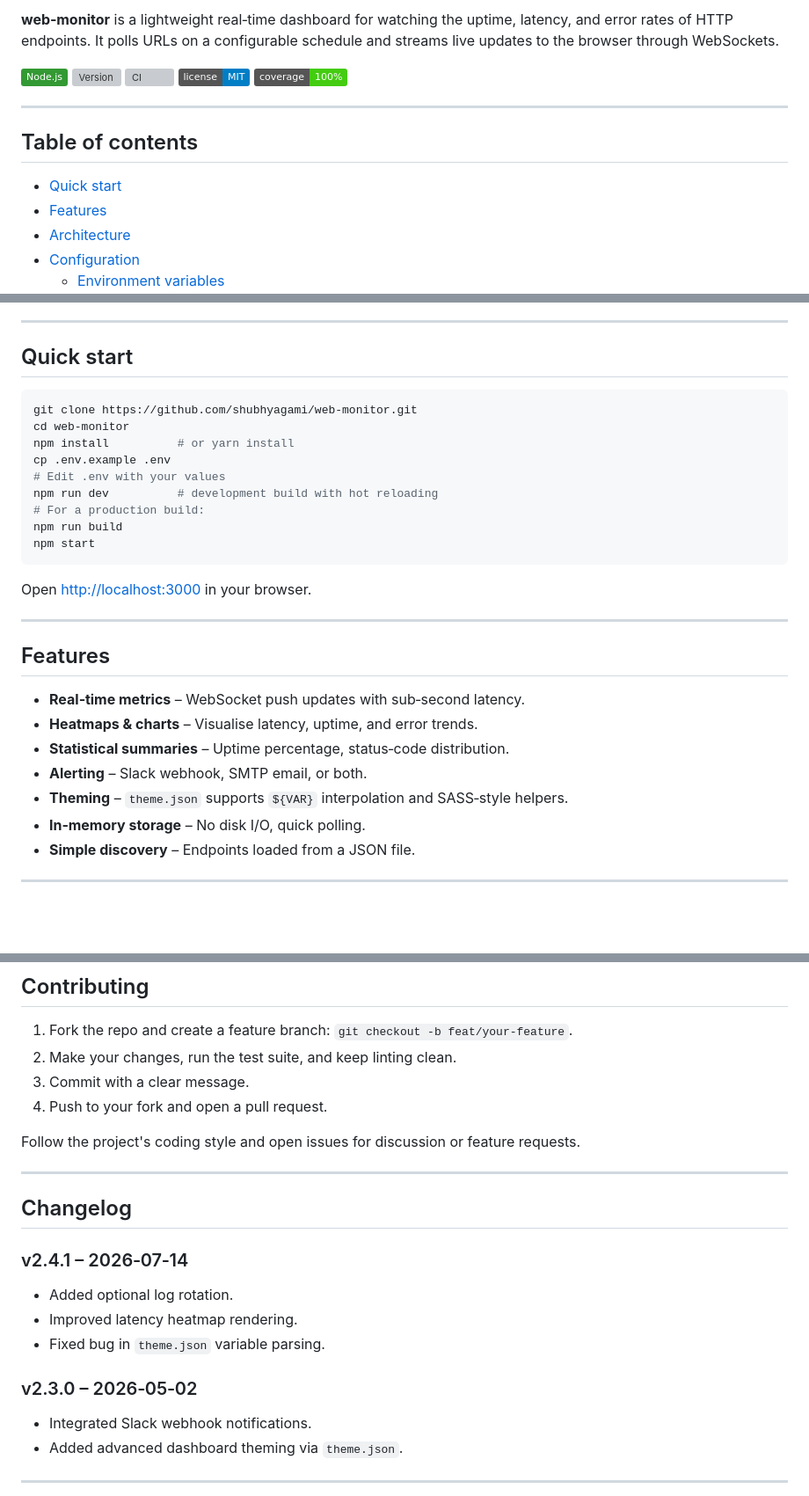
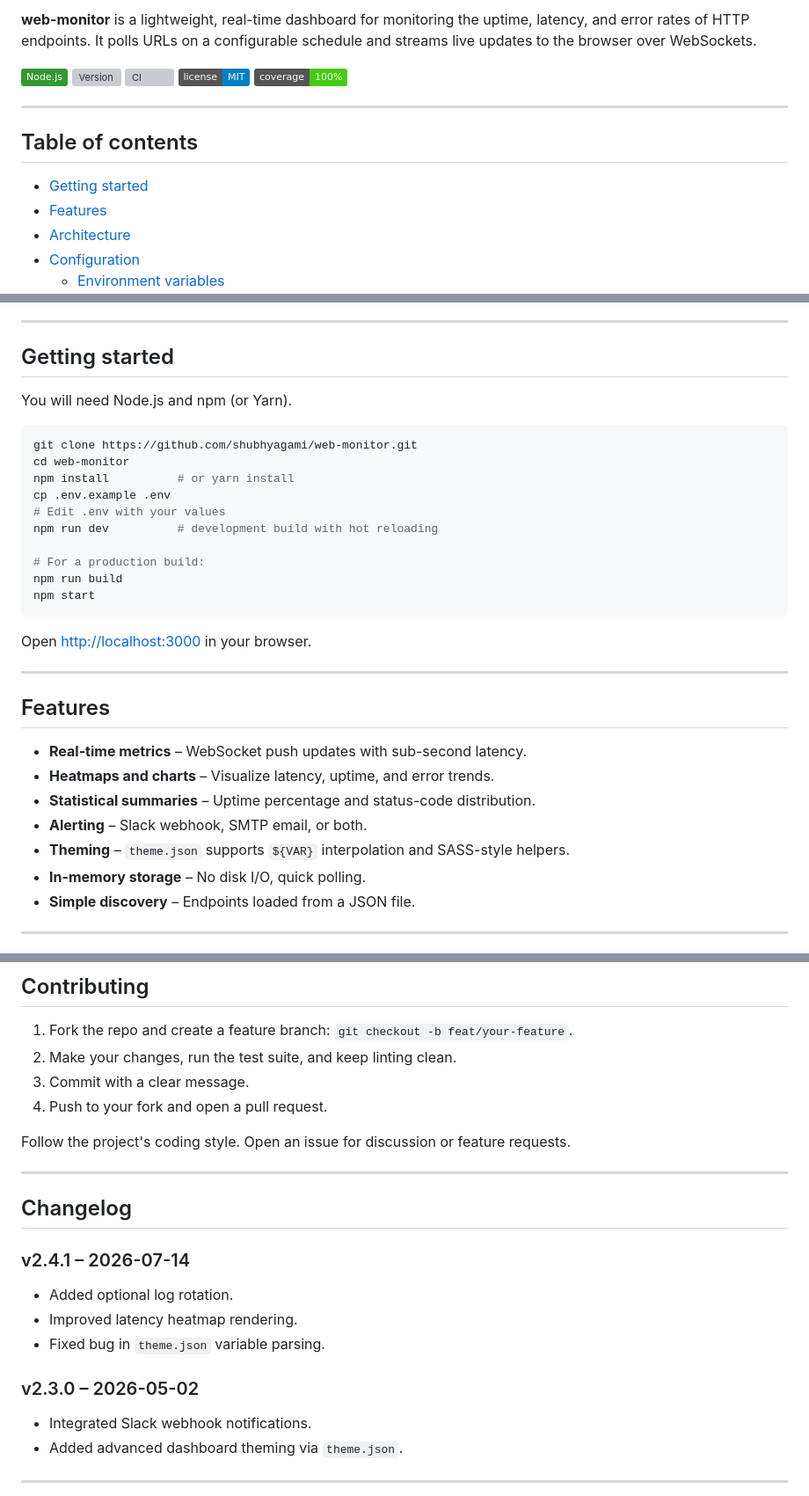
Before and after one commit to shubhyagami/web-monitor, a Markdown page: README.md, 3 parts joined by grey strips. Shown at 88% size. GitHub-like rendering; badges without logos; blank space fills up the shorter version; grey boxes are pictures that could not be loaded.

Commit message:
update README with cleaner layout

````diff
--- a/README.md
+++ b/README.md
@@ -4,5 +4,5 @@
 
-**web‑monitor** is a lightweight real‑time dashboard for watching the uptime, latency, and error rates of HTTP endpoints. It polls URLs on a configurable schedule and streams live updates to the browser through WebSockets.
+**web-monitor** is a lightweight, real-time dashboard for monitoring the uptime, latency, and error rates of HTTP endpoints. It polls URLs on a configurable schedule and streams live updates to the browser over WebSockets.
 
 ![Node.js](https://img.shields.io/badge/Node.js-339933?logo=nodejs&logoColor=white)
 ![Version](https://img.shields.io/github/v/tag/shubhyagami/web-monitor?label=version)
@@ -14,7 +14,7 @@
 
 ## Table of contents
 
-- [Quick start](#quick-start)
+- [Getting started](#getting-started)
 - [Features](#features)
 - [Architecture](#architecture)
 - [Configuration](#configuration)
@@ -31,7 +31,9 @@
 
 ---
 
-## Quick start
+## Getting started
+
+You will need Node.js and npm (or Yarn).
 
 ```bash
 git clone https://github.com/shubhyagami/web-monitor.git
@@ -40,6 +42,7 @@ npm install          # or yarn install
 cp .env.example .env
 # Edit .env with your values
 npm run dev          # development build with hot reloading
+
 # For a production build:
 npm run build
 npm start
@@ -51,12 +54,12 @@ Open <http://localhost:3000> in your browser.
 
 ## Features
 
-- **Real‑time metrics** – WebSocket push updates with sub‑second latency.
-- **Heatmaps & charts** – Visualise latency, uptime, and error trends.
-- **Statistical summaries** – Uptime percentage, status‑code distribution.
+- **Real-time metrics** – WebSocket push updates with sub-second latency.
+- **Heatmaps and charts** – Visualize latency, uptime, and error trends.
+- **Statistical summaries** – Uptime percentage and status-code distribution.
 - **Alerting** – Slack webhook, SMTP email, or both.
-- **Theming** – `theme.json` supports `${VAR}` interpolation and SASS‑style helpers.
-- **In‑memory storage** – No disk I/O, quick polling.
+- **Theming** – `theme.json` supports `${VAR}` interpolation and SASS-style helpers.
+- **In-memory storage** – No disk I/O, quick polling.
 - **Simple discovery** – Endpoints loaded from a JSON file.
 
 ---
@@ -163,18 +167,18 @@ All tests must pass and linting must be clean before submitting a pull request.
 3. Commit with a clear message.
 4. Push to your fork and open a pull request.
 
-Follow the project's coding style and open issues for discussion or feature requests.
+Follow the project's coding style. Open an issue for discussion or feature requests.
 
 ---
 
 ## Changelog
 
-### v2.4.1 – 2026‑07‑14
+### v2.4.1 – 2026-07-14
 - Added optional log rotation.
 - Improved latency heatmap rendering.
 - Fixed bug in `theme.json` variable parsing.
 
-### v2.3.0 – 2026‑05‑02
+### v2.3.0 – 2026-05-02
 - Integrated Slack webhook notifications.
 - Added advanced dashboard theming via `theme.json`.
 
````
Also changed, not shown: other parts of README.md (+12 -11 lines).
